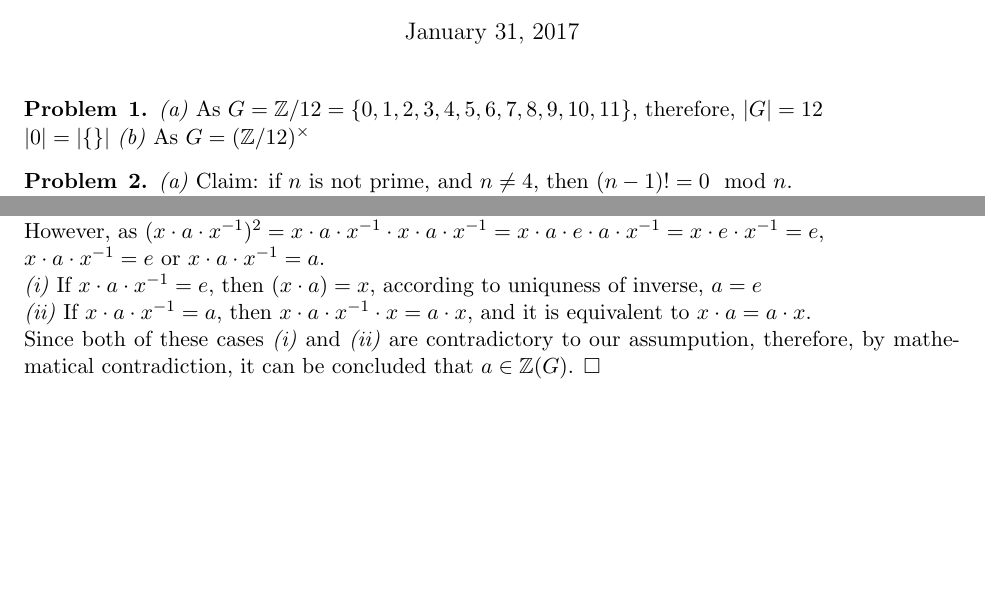
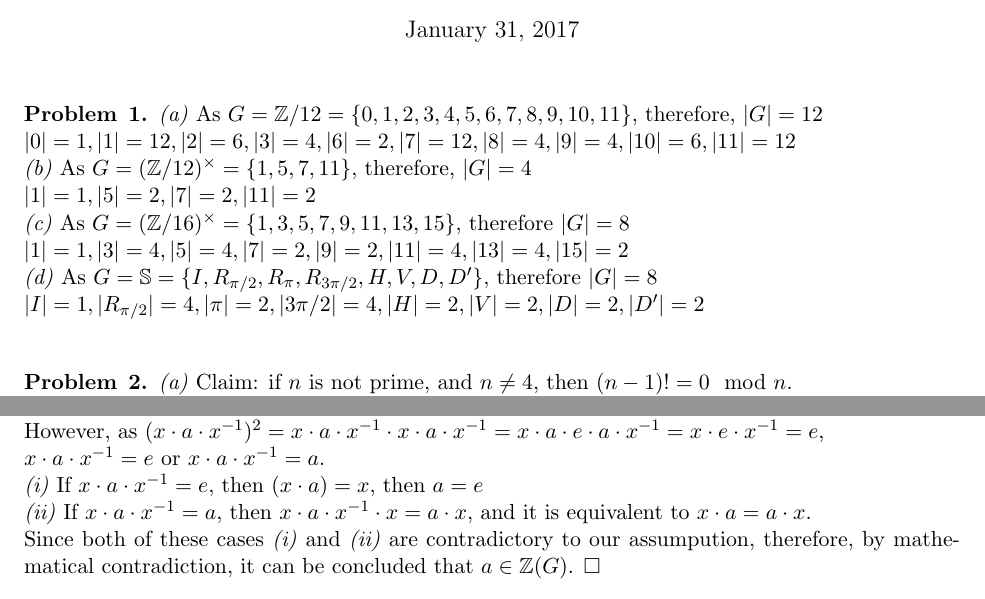
Before and after one commit to Zeninma/Math534, a LaTeX document (hw_2.tex): two parts of page 1 of 2, joined at a grey line, cut so that both start at the same text, the shorter picture padded with empty space. Compiled offline with pdfLaTeX.

Commit message:
Finished

```diff
--- a/hw_2.tex
+++ b/hw_2.tex
@@ -19,8 +19,13 @@
 \maketitle
 \begin{problem}{1}
 \textit{(a)} As $G = \mathbb{Z} / 12 = \{ 0,1,2,3,4,5,6,7,8,9,10,11 \}$, therefore, $\abs{G} = 12$\\
-$\abs{0} = \abs{ \{ \}}$
-\textit{(b)} As $G = (\mathbb{Z}/12)^{\times} $
+$\abs{0} = 1, \abs{1} = 12, \abs{2} = 6, \abs{3} = 4, \abs{6} = 2, \abs{7} =12 , \abs{8} = 4, \abs{9} = 4, \abs{10} = 6, \abs{11}=12$\\
+\textit{(b)} As $G = (\mathbb{Z}/12)^{\times} = \{ 1,5,7,11\}$, therefore, $\abs{G} = 4$\\
+$\abs{1} = 1, \abs{5} = 2, \abs{7} = 2, \abs{11} = 2$\\
+\textit{(c)} As $G = (\mathbb{Z}/16)^{\times} = \{ 1, 3, 5, 7, 9, 11, 13, 15 \}$, therefore $\abs{G} = 8$\\
+$\abs{1} = 1, \abs{3} = 4, \abs{5} = 4, \abs{7} = 2, \abs{9} = 2, \abs{11} = 4, \abs{13} = 4, \abs{15} = 2$\\
+\textit{(d)} As $G = \mathbb{S} = \{ I, R_{\pi/2}, R_{\pi}, R_{3\pi/2}, H, V, D, D' \}$, therefore $\abs{G} = 8$\\
+$\abs{I} = 1, \abs{R_{\pi/2}} = 4, \abs{\pi} = 2, \abs{3\pi/2} = 4,\abs{H} = 2, \abs{V} = 2, \abs{D} = 2, \abs{D'} = 2$\\
 \end{problem}
 
 \begin{problem}{2}
@@ -45,7 +50,7 @@ Given $a$ being the only element in $G$ of order $2$. Assume that $a \notin \mat
 Then $\exists x \in G$, such that $x\cdot a \neq a \cdot x$\\
 However, as $(x\cdot a \cdot x^{-1})^2 = x \cdot a \cdot x^{-1} \cdot x \cdot a \cdot x^{-1} = x\cdot a \cdot e \cdot a \cdot x^{-1} = x \cdot e \cdot x^{-1} = e$,\\
 $x\cdot a \cdot x^{-1} = e$ or $x\cdot a \cdot x^{-1} = a$.\\
-\textit{(i)} If $x \cdot a \cdot x^{-1}=e$, then $(x\cdot a) =x $, according to uniquness of inverse, $a = e$\\
+\textit{(i)} If $x \cdot a \cdot x^{-1}=e$, then $(x\cdot a) =x $, then $a = e$\\
 \textit{(ii)} If $x \cdot a \cdot x^{-1}=a$, then $ x \cdot a \cdot x^{-1} \cdot x = a \cdot x$, and it is equivalent to $x\cdot a = a \cdot x$.\\
 Since both of these cases \textit{(i)} and \textit{(ii)} are contradictory to our assumpution, therefore, by mathematical contradiction, it can be concluded that $a \in \mathbb{Z}(G)$. $\square$\\
 \end{problem}
```
Also changed, not shown: hw_2.tex (3 more changed lines), 1 other file.
